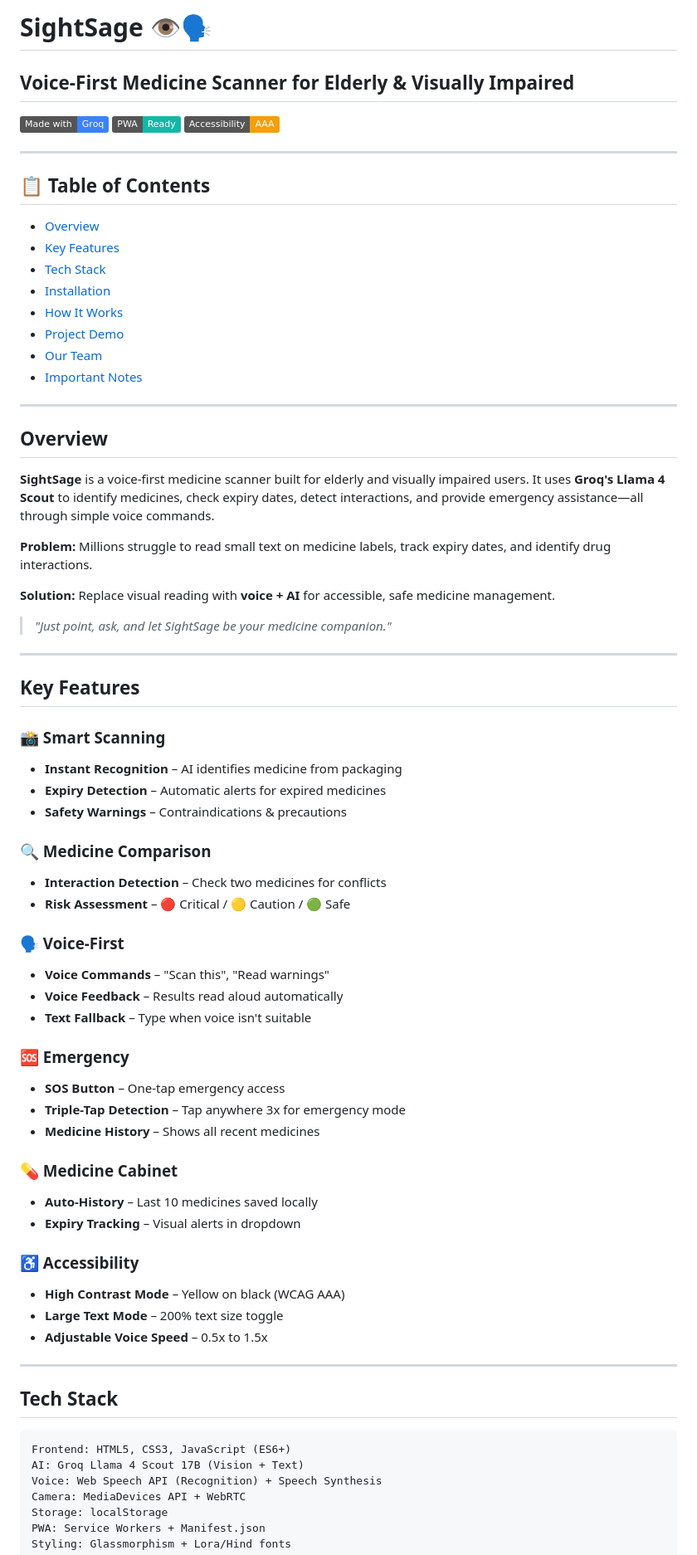
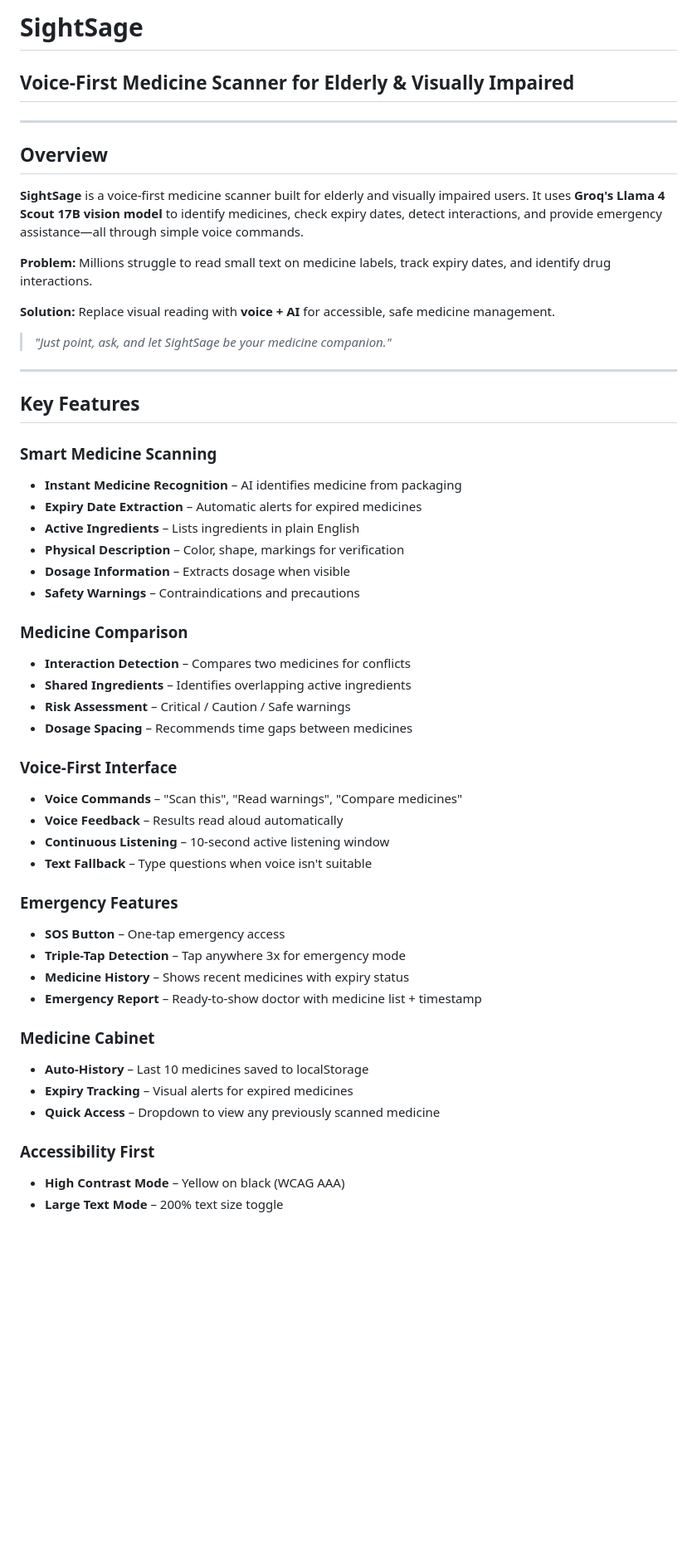
Before and after one commit to Ammu1pillai/sightsage, a Markdown page: readme.md, the part around one of its changes. Shown at 83% size. Rendered like a GitHub page; badges without logos; blank space fills up the shorter version.

Commit message:
made changes to readme

````diff
--- a/readme.md
+++ b/readme.md
@@ -1,27 +1,11 @@
-# SightSage 👁️🗣️
+# SightSage
 ## Voice-First Medicine Scanner for Elderly & Visually Impaired
-
-[![Made with Groq](https://img.shields.io/badge/Made%20with-Groq-3b82f6.svg)](https://groq.com)
-[![PWA Ready](https://img.shields.io/badge/PWA-Ready-14b8a6.svg)](https://web.dev/progressive-web-apps/)
-[![Accessibility](https://img.shields.io/badge/Accessibility-AAA-f59e0b.svg)](https://www.w3.org/WAI/)
-
----
-
-## 📋 Table of Contents
-- [Overview](#overview)
-- [Key Features](#key-features)
-- [Tech Stack](#tech-stack)
-- [Installation](#installation)
-- [How It Works](#how-it-works)
-- [Project Demo](#project-demo)
-- [Our Team](#our-team)
-- [Important Notes](#important-notes)
 
 ---
 
 ## Overview
 
-**SightSage** is a voice-first medicine scanner built for elderly and visually impaired users. It uses **Groq's Llama 4 Scout** to identify medicines, check expiry dates, detect interactions, and provide emergency assistance—all through simple voice commands.
+**SightSage** is a voice-first medicine scanner built for elderly and visually impaired users. It uses **Groq's Llama 4 Scout 17B vision model** to identify medicines, check expiry dates, detect interactions, and provide emergency assistance—all through simple voice commands.
 
 **Problem:** Millions struggle to read small text on medicine labels, track expiry dates, and identify drug interactions.
 
@@ -33,45 +17,37 @@
 
 ## Key Features
 
-### 📸 Smart Scanning
-- **Instant Recognition** – AI identifies medicine from packaging
-- **Expiry Detection** – Automatic alerts for expired medicines
-- **Safety Warnings** – Contraindications & precautions
+### Smart Medicine Scanning
+- **Instant Medicine Recognition** – AI identifies medicine from packaging
+- **Expiry Date Extraction** – Automatic alerts for expired medicines
+- **Active Ingredients** – Lists ingredients in plain English
+- **Physical Description** – Color, shape, markings for verification
+- **Dosage Information** – Extracts dosage when visible
+- **Safety Warnings** – Contraindications and precautions
 
-### 🔍 Medicine Comparison
-- **Interaction Detection** – Check two medicines for conflicts
-- **Risk Assessment** – 🔴 Critical / 🟡 Caution / 🟢 Safe
+### Medicine Comparison
+- **Interaction Detection** – Compares two medicines for conflicts
+- **Shared Ingredients** – Identifies overlapping active ingredients
+- **Risk Assessment** – Critical / Caution / Safe warnings
+- **Dosage Spacing** – Recommends time gaps between medicines
 
-### 🗣️ Voice-First
-- **Voice Commands** – "Scan this", "Read warnings"
+### Voice-First Interface
+- **Voice Commands** – "Scan this", "Read warnings", "Compare medicines"
 - **Voice Feedback** – Results read aloud automatically
-- **Text Fallback** – Type when voice isn't suitable
+- **Continuous Listening** – 10-second active listening window
+- **Text Fallback** – Type questions when voice isn't suitable
 
-### 🆘 Emergency
+### Emergency Features
 - **SOS Button** – One-tap emergency access
 - **Triple-Tap Detection** – Tap anywhere 3x for emergency mode
-- **Medicine History** – Shows all recent medicines
+- **Medicine History** – Shows recent medicines with expiry status
+- **Emergency Report** – Ready-to-show doctor with medicine list + timestamp
 
-### 💊 Medicine Cabinet
-- **Auto-History** – Last 10 medicines saved locally
-- **Expiry Tracking** – Visual alerts in dropdown
+### Medicine Cabinet
+- **Auto-History** – Last 10 medicines saved to localStorage
+- **Expiry Tracking** – Visual alerts for expired medicines
+- **Quick Access** – Dropdown to view any previously scanned medicine
 
-### ♿ Accessibility
+### Accessibility First
 - **High Contrast Mode** – Yellow on black (WCAG AAA)
 - **Large Text Mode** – 200% text size toggle
-- **Adjustable Voice Speed** – 0.5x to 1.5x
-
----
-
-## Tech Stack
-
-```
-Frontend: HTML5, CSS3, JavaScript (ES6+)
-AI: Groq Llama 4 Scout 17B (Vision + Text)
-Voice: Web Speech API (Recognition) + Speech Synthesis
-Camera: MediaDevices API + WebRTC
-Storage: localStorage
-PWA: Service Workers + Manifest.json
-Styling: Glassmorphism + Lora/Hind fonts
-```
-
````
Also changed, not shown: other parts of readme.md (+211 -75 lines).
